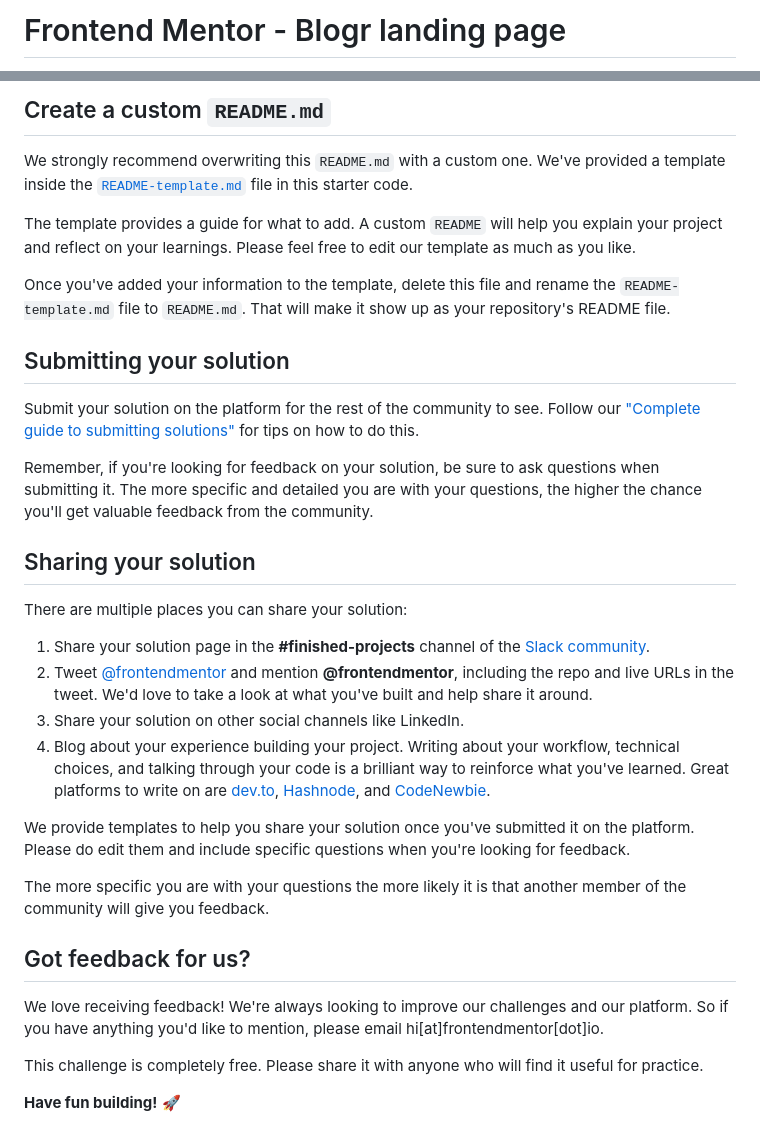
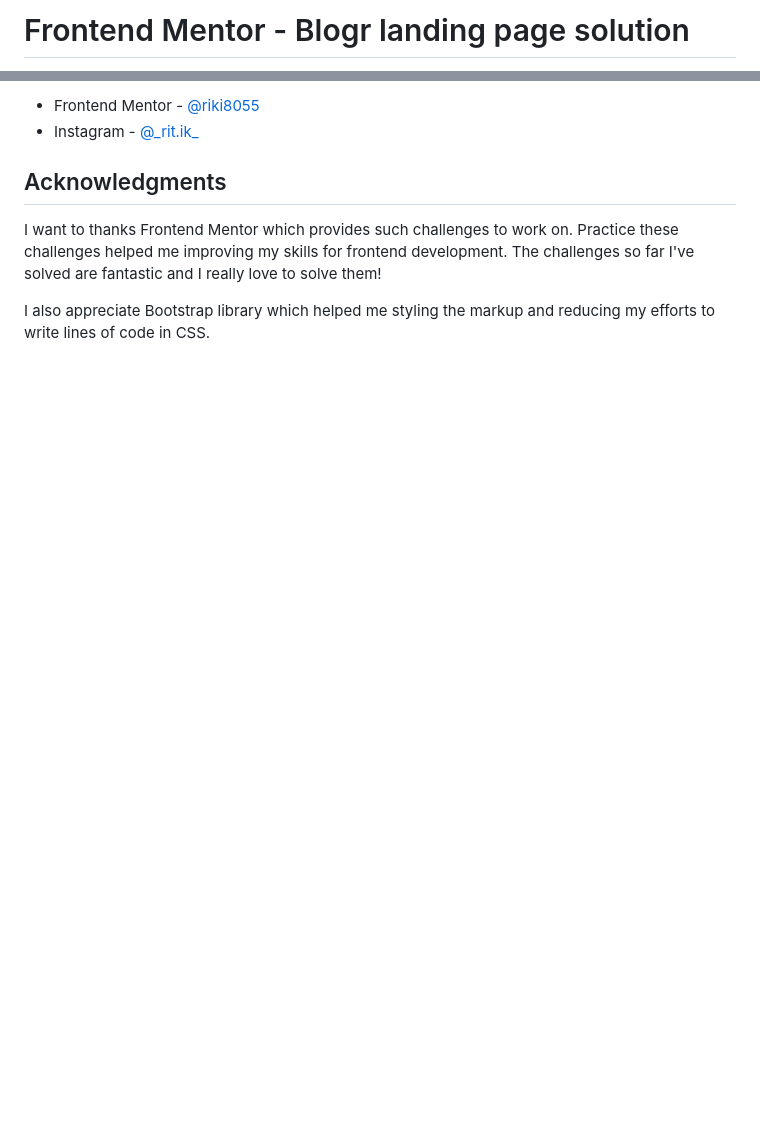
Before and after one commit to riki8055/frontend-mentor-blogr-landing-page, a Markdown page: README.md, 2 parts joined by grey strips. Drawn GitHub-style; blank space fills up the shorter version.

```diff
--- a/README.md
+++ b/README.md
@@ -1,2 +1,2 @@
-# Frontend Mentor - Blogr landing page
+# Frontend Mentor - Blogr landing page solution
 
@@ -58,35 +63,9 @@ You can host your site using one of these solutions or any of our other trusted
 
-## Create a custom `README.md`
+- Frontend Mentor - [@riki8055](https://www.frontendmentor.io/profile/riki8055)
+- Instagram - [@\_rit.ik\_](https://www.instagram.com/_rit.ik_)
 
-We strongly recommend overwriting this `README.md` with a custom one. We've provided a template inside the [`README-template.md`](./README-template.md) file in this starter code.
+## Acknowledgments
 
-The template provides a guide for what to add. A custom `README` will help you explain your project and reflect on your learnings. Please feel free to edit our template as much as you like.
+I want to thanks Frontend Mentor which provides such challenges to work on. Practice these challenges helped me improving my skills for frontend development. The challenges so far I've solved are fantastic and I really love to solve them!
 
-Once you've added your information to the template, delete this file and rename the `README-template.md` file to `README.md`. That will make it show up as your repository's README file.
-
-## Submitting your solution
-
-Submit your solution on the platform for the rest of the community to see. Follow our ["Complete guide to submitting solutions"](https://medium.com/frontend-mentor/a-complete-guide-to-submitting-solutions-on-frontend-mentor-ac6384162248) for tips on how to do this.
-
-Remember, if you're looking for feedback on your solution, be sure to ask questions when submitting it. The more specific and detailed you are with your questions, the higher the chance you'll get valuable feedback from the community.
-
-## Sharing your solution
-
-There are multiple places you can share your solution:
-
-1. Share your solution page in the **#finished-projects** channel of the [Slack community](https://www.frontendmentor.io/slack).
-2. Tweet [@frontendmentor](https://twitter.com/frontendmentor) and mention **@frontendmentor**, including the repo and live URLs in the tweet. We'd love to take a look at what you've built and help share it around.
-3. Share your solution on other social channels like LinkedIn.
-4. Blog about your experience building your project. Writing about your workflow, technical choices, and talking through your code is a brilliant way to reinforce what you've learned. Great platforms to write on are [dev.to](https://dev.to/), [Hashnode](https://hashnode.com/), and [CodeNewbie](https://community.codenewbie.org/).
-
-We provide templates to help you share your solution once you've submitted it on the platform. Please do edit them and include specific questions when you're looking for feedback.
-
-The more specific you are with your questions the more likely it is that another member of the community will give you feedback.
-
-## Got feedback for us?
-
-We love receiving feedback! We're always looking to improve our challenges and our platform. So if you have anything you'd like to mention, please email hi[at]frontendmentor[dot]io.
-
-This challenge is completely free. Please share it with anyone who will find it useful for practice.
-
-**Have fun building!** 🚀
+I also appreciate Bootstrap library which helped me styling the markup and reducing my efforts to write lines of code in CSS.
```
Also changed, not shown: other parts of README.md (+38 -33 lines), solution/full-ss.png (added), solution/ss-1.png (added), solution/ss-2.png (added), solution/ss-3.png (added).
